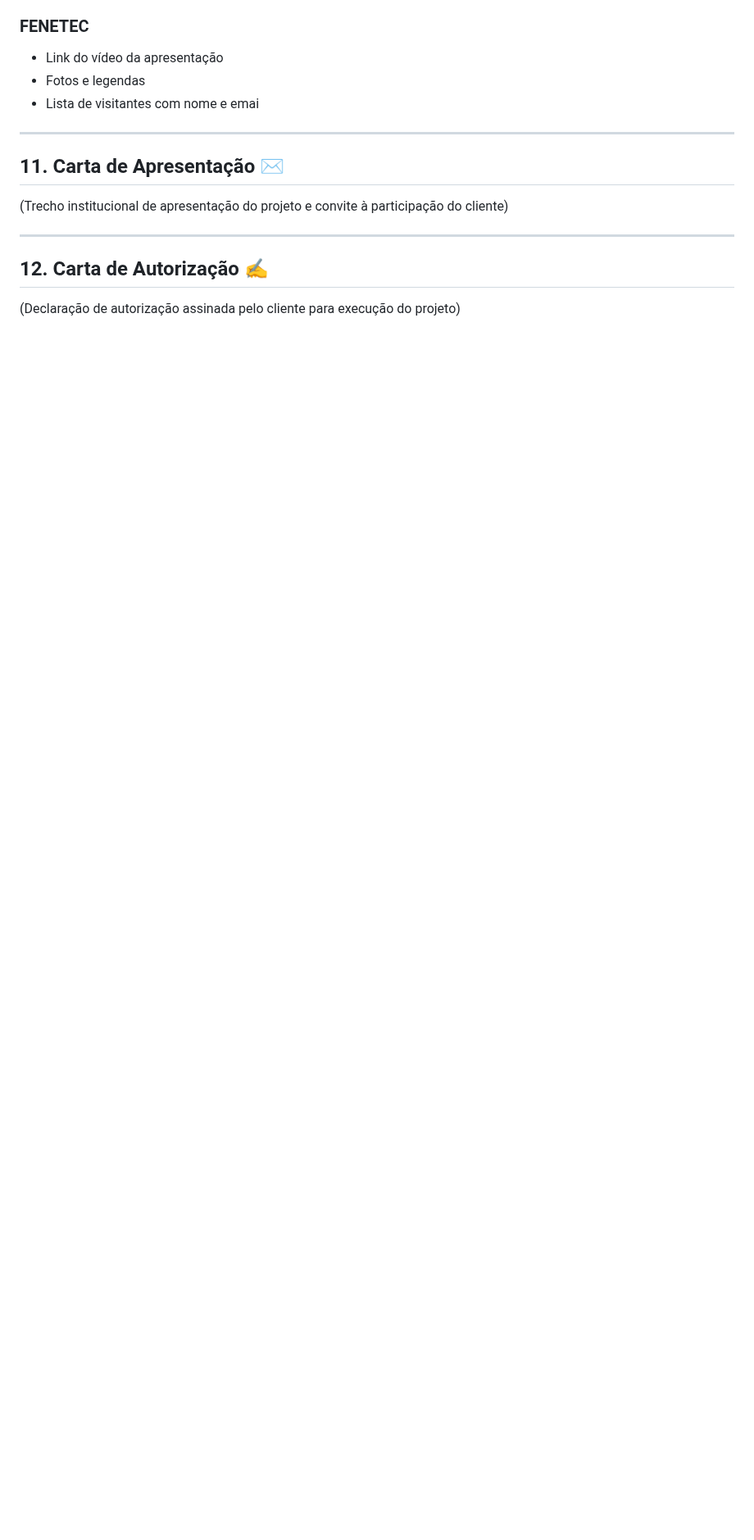
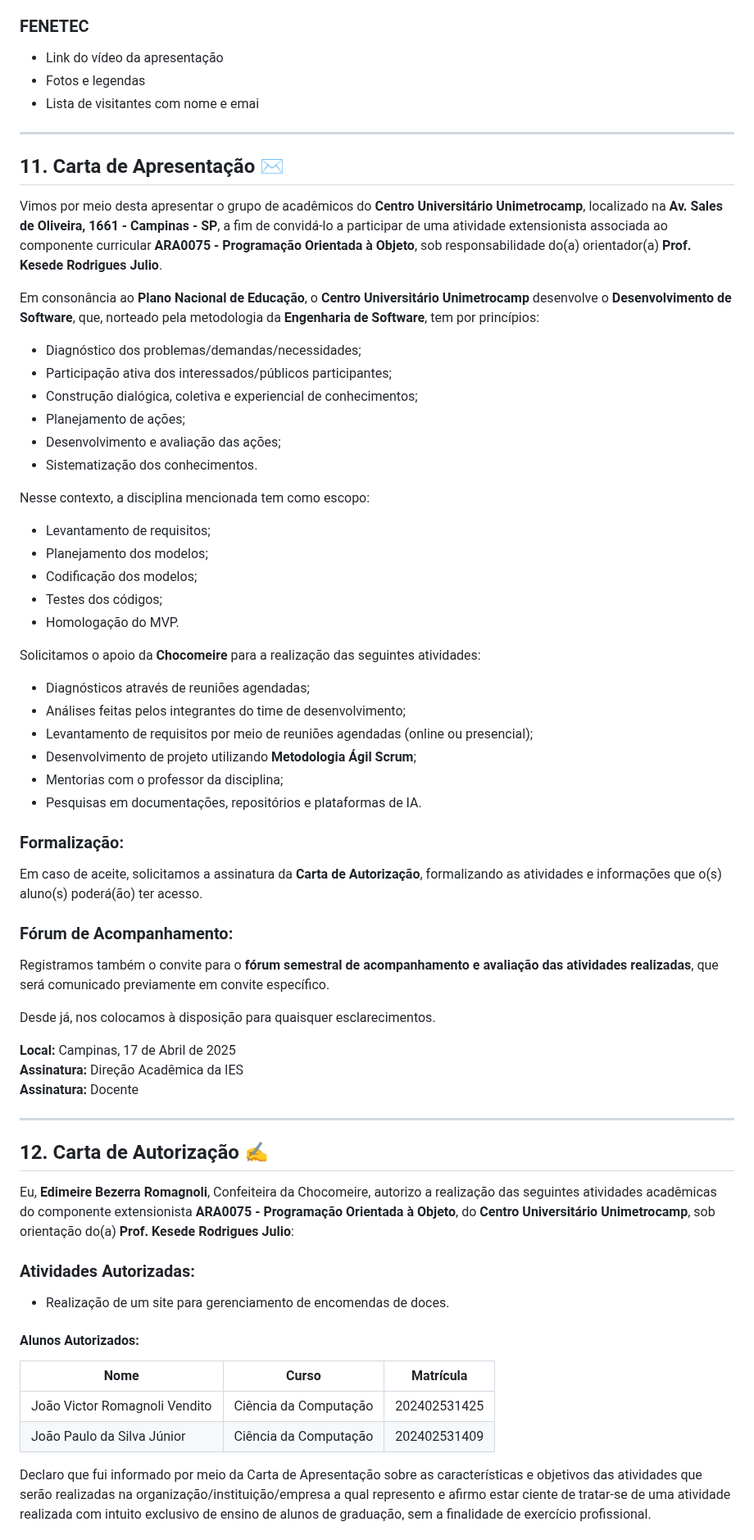
Before and after one commit to unimetrocamp-startupclass/LTD.2025.1.028-CHOCOMEIRE, a Markdown page: README.md, the part around one of its changes. Shown at 82% size. Drawn GitHub-style; blank space fills up the shorter version.

```diff
--- a/README.md
+++ b/README.md
@@ -300,10 +300,59 @@ www.linkedin.com/in/chocomeire-ltda-2a1a60360
 
 ## 11. Carta de Apresentação ✉️
 
-(Trecho institucional de apresentação do projeto e convite à participação do cliente)
+Vimos por meio desta apresentar o grupo de acadêmicos do **Centro Universitário Unimetrocamp**, localizado na **Av. Sales de Oliveira, 1661 - Campinas - SP**, a fim de convidá-lo a participar de uma atividade extensionista associada ao componente curricular **ARA0075 - Programação Orientada à Objeto**, sob responsabilidade do(a) orientador(a) **Prof. Kesede Rodrigues Julio**.
+
+Em consonância ao **Plano Nacional de Educação**, o **Centro Universitário Unimetrocamp** desenvolve o **Desenvolvimento de Software**, que, norteado pela metodologia da **Engenharia de Software**, tem por princípios:
+- Diagnóstico dos problemas/demandas/necessidades;
+- Participação ativa dos interessados/públicos participantes;
+- Construção dialógica, coletiva e experiencial de conhecimentos;
+- Planejamento de ações;
+- Desenvolvimento e avaliação das ações;
+- Sistematização dos conhecimentos.
+
+Nesse contexto, a disciplina mencionada tem como escopo:
+- Levantamento de requisitos;
+- Planejamento dos modelos;
+- Codificação dos modelos;
+- Testes dos códigos;
+- Homologação do MVP.
+
+Solicitamos o apoio da **Chocomeire** para a realização das seguintes atividades:
+- Diagnósticos através de reuniões agendadas;
+- Análises feitas pelos integrantes do time de desenvolvimento;
+- Levantamento de requisitos por meio de reuniões agendadas (online ou presencial);
+- Desenvolvimento de projeto utilizando **Metodologia Ágil Scrum**;
+- Mentorias com o professor da disciplina;
+- Pesquisas em documentações, repositórios e plataformas de IA.
+
+### Formalização:
+Em caso de aceite, solicitamos a assinatura da **Carta de Autorização**, formalizando as atividades e informações que o(s) aluno(s) poderá(ão) ter acesso.
+
+### Fórum de Acompanhamento:
+Registramos também o convite para o **fórum semestral de acompanhamento e avaliação das atividades realizadas**, que será comunicado previamente em convite específico.
+
+Desde já, nos colocamos à disposição para quaisquer esclarecimentos.
+
+**Local:** Campinas, 17 de Abril de 2025
+**Assinatura:** Direção Acadêmica da IES
+**Assinatura:** Docente
+
 
 ---
 
 ## 12. Carta de Autorização ✍️
 
-(Declaração de autorização assinada pelo cliente para execução do projeto)
+
+Eu, **Edimeire Bezerra Romagnoli**, Confeiteira da Chocomeire, autorizo a realização das seguintes atividades acadêmicas do componente extensionista **ARA0075 - Programação Orientada à Objeto**, do **Centro Universitário Unimetrocamp**, sob orientação do(a) **Prof. Kesede Rodrigues Julio**:
+
+### Atividades Autorizadas:
+- Realização de um site para gerenciamento de encomendas de doces.
+
+#### Alunos Autorizados:
+| Nome                          | Curso                   | Matrícula     |
+|--------------------------------|-------------------------|--------------|
+| João Victor Romagnoli Vendito  | Ciência da Computação   | 202402531425 |
+| João Paulo da Silva Júnior     | Ciência da Computação   | 202402531409 |
+
+Declaro que fui informado por meio da Carta de Apresentação sobre as características e objetivos das atividades que serão realizadas na organização/instituição/empresa a qual represento e afirmo estar ciente de tratar-se de uma atividade realizada com intuito exclusivo de ensino de alunos de graduação, sem a finalidade de exercício profissional.
+
```
Also changed, not shown: other parts of README.md (+8 -6 lines).
